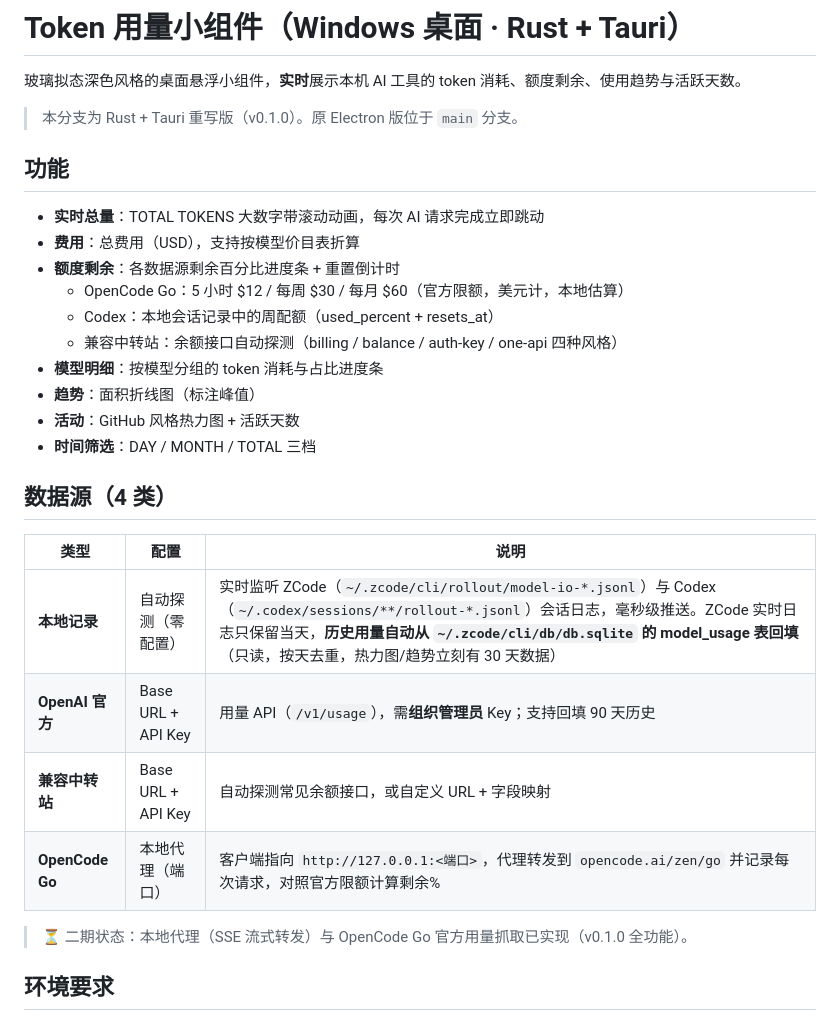
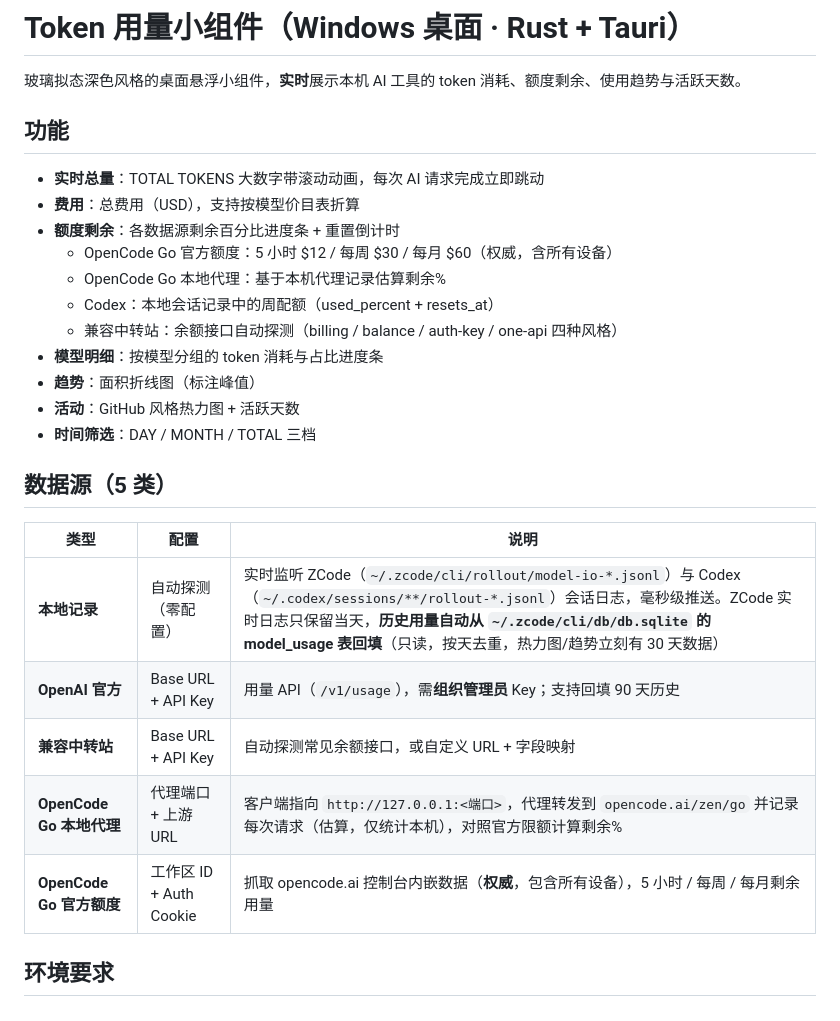
Before and after one commit to kissthisrain/token-usage-widget, a Markdown page: README.md, the part around the change. GitHub-like rendering.

Commit message:
docs: remove dev-progress notes; sync README with split opencode-go sources

```diff
--- a/README.md
+++ b/README.md
@@ -1,15 +1,14 @@
 # Token 用量小组件（Windows 桌面 · Rust + Tauri）
 
 玻璃拟态深色风格的桌面悬浮小组件，**实时**展示本机 AI 工具的 token 消耗、额度剩余、使用趋势与活跃天数。
-
-> 本分支为 Rust + Tauri 重写版（v0.1.0）。原 Electron 版位于 `main` 分支。
 
 ## 功能
 
 - **实时总量**：TOTAL TOKENS 大数字带滚动动画，每次 AI 请求完成立即跳动
 - **费用**：总费用（USD），支持按模型价目表折算
 - **额度剩余**：各数据源剩余百分比进度条 + 重置倒计时
-  - OpenCode Go：5 小时 $12 / 每周 $30 / 每月 $60（官方限额，美元计，本地估算）
+  - OpenCode Go 官方额度：5 小时 $12 / 每周 $30 / 每月 $60（权威，含所有设备）
+  - OpenCode Go 本地代理：基于本机代理记录估算剩余%
   - Codex：本地会话记录中的周配额（used_percent + resets_at）
   - 兼容中转站：余额接口自动探测（billing / balance / auth-key / one-api 四种风格）
 - **模型明细**：按模型分组的 token 消耗与占比进度条
@@ -17,16 +16,15 @@
 - **活动**：GitHub 风格热力图 + 活跃天数
 - **时间筛选**：DAY / MONTH / TOTAL 三档
 
-## 数据源（4 类）
+## 数据源（5 类）
 
 | 类型 | 配置 | 说明 |
 |---|---|---|
 | **本地记录** | 自动探测（零配置） | 实时监听 ZCode（`~/.zcode/cli/rollout/model-io-*.jsonl`）与 Codex（`~/.codex/sessions/**/rollout-*.jsonl`）会话日志，毫秒级推送。ZCode 实时日志只保留当天，**历史用量自动从 `~/.zcode/cli/db/db.sqlite` 的 model_usage 表回填**（只读，按天去重，热力图/趋势立刻有 30 天数据） |
 | **OpenAI 官方** | Base URL + API Key | 用量 API（`/v1/usage`），需**组织管理员** Key；支持回填 90 天历史 |
 | **兼容中转站** | Base URL + API Key | 自动探测常见余额接口，或自定义 URL + 字段映射 |
-| **OpenCode Go** | 本地代理（端口） | 客户端指向 `http://127.0.0.1:<端口>`，代理转发到 `opencode.ai/zen/go` 并记录每次请求，对照官方限额计算剩余% |
-
-> ⏳ 二期状态：本地代理（SSE 流式转发）与 OpenCode Go 官方用量抓取已实现（v0.1.0 全功能）。
+| **OpenCode Go 本地代理** | 代理端口 + 上游 URL | 客户端指向 `http://127.0.0.1:<端口>`，代理转发到 `opencode.ai/zen/go` 并记录每次请求（估算，仅统计本机），对照官方限额计算剩余% |
+| **OpenCode Go 官方额度** | 工作区 ID + Auth Cookie | 抓取 opencode.ai 控制台内嵌数据（**权威**，包含所有设备），5 小时 / 每周 / 每月剩余用量 |
 
 ## 环境要求
 
```
